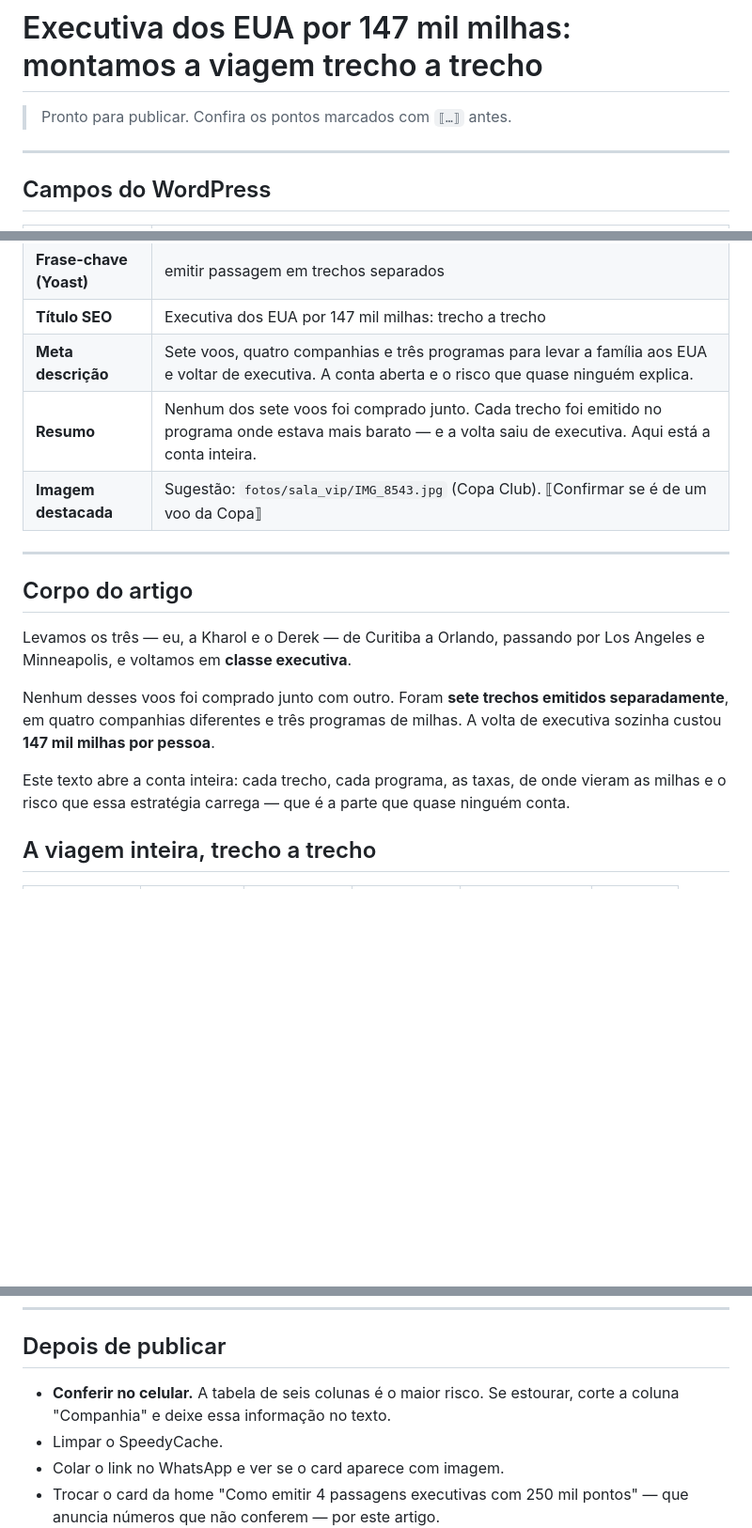
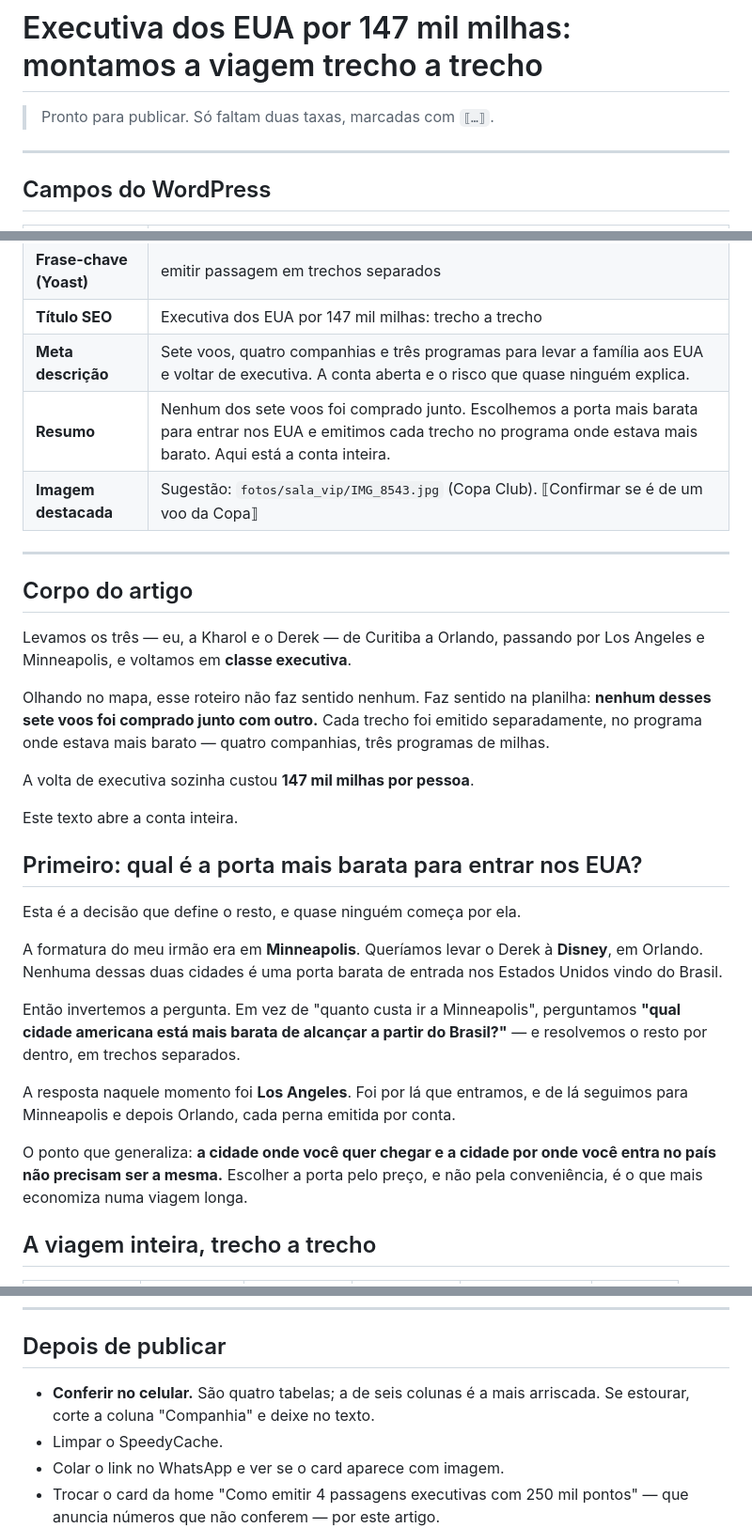
Before and after one commit to jeffersonarrudacwb/rotacomfamilia, a Markdown page: blog/artigos/bilhete-separado-executiva.md, 3 parts joined by grey strips. Shown at 94% size. GitHub-like rendering; blank space fills up the shorter version.

```diff
--- a/blog/artigos/bilhete-separado-executiva.md
+++ b/blog/artigos/bilhete-separado-executiva.md
@@ -1,6 +1,6 @@
 # Executiva dos EUA por 147 mil milhas: montamos a viagem trecho a trecho
 
-> Pronto para publicar. Confira os pontos marcados com `⟦…⟧` antes.
+> Pronto para publicar. Só faltam duas taxas, marcadas com `⟦…⟧`.
 
 ---
 
@@ -14,7 +14,7 @@
 | **Frase-chave (Yoast)** | emitir passagem em trechos separados |
 | **Título SEO** | Executiva dos EUA por 147 mil milhas: trecho a trecho |
 | **Meta descrição** | Sete voos, quatro companhias e três programas para levar a família aos EUA e voltar de executiva. A conta aberta e o risco que quase ninguém explica. |
-| **Resumo** | Nenhum dos sete voos foi comprado junto. Cada trecho foi emitido no programa onde estava mais barato — e a volta saiu de executiva. Aqui está a conta inteira. |
+| **Resumo** | Nenhum dos sete voos foi comprado junto. Escolhemos a porta mais barata para entrar nos EUA e emitimos cada trecho no programa onde estava mais barato. Aqui está a conta inteira. |
 | **Imagem destacada** | Sugestão: `fotos/sala_vip/IMG_8543.jpg` (Copa Club). ⟦Confirmar se é de um voo da Copa⟧ |
 
 ---
@@ -24,13 +24,33 @@
 Levamos os três — eu, a Kharol e o Derek — de Curitiba a Orlando, passando por
 Los Angeles e Minneapolis, e voltamos em **classe executiva**.
 
-Nenhum desses voos foi comprado junto com outro. Foram **sete trechos
-emitidos separadamente**, em quatro companhias diferentes e três programas de
-milhas. A volta de executiva sozinha custou **147 mil milhas por pessoa**.
+Olhando no mapa, esse roteiro não faz sentido nenhum. Faz sentido na planilha:
+**nenhum desses sete voos foi comprado junto com outro.** Cada trecho foi
+emitido separadamente, no programa onde estava mais barato — quatro companhias,
+três programas de milhas.
 
-Este texto abre a conta inteira: cada trecho, cada programa, as taxas, de onde
-vieram as milhas e o risco que essa estratégia carrega — que é a parte que
-quase ninguém conta.
+A volta de executiva sozinha custou **147 mil milhas por pessoa**.
+
+Este texto abre a conta inteira.
+
+## Primeiro: qual é a porta mais barata para entrar nos EUA?
+
+Esta é a decisão que define o resto, e quase ninguém começa por ela.
+
+A formatura do meu irmão era em **Minneapolis**. Queríamos levar o Derek à
+**Disney**, em Orlando. Nenhuma dessas duas cidades é uma porta barata de
+entrada nos Estados Unidos vindo do Brasil.
+
+Então invertemos a pergunta. Em vez de "quanto custa ir a Minneapolis",
+perguntamos **"qual cidade americana está mais barata de alcançar a partir do
+Brasil?"** — e resolvemos o resto por dentro, em trechos separados.
+
+A resposta naquele momento foi **Los Angeles**. Foi por lá que entramos, e de
+lá seguimos para Minneapolis e depois Orlando, cada perna emitida por conta.
+
+O ponto que generaliza: **a cidade onde você quer chegar e a cidade por onde
+você entra no país não precisam ser a mesma.** Escolher a porta pelo preço, e
+não pela conveniência, é o que mais economiza numa viagem longa.
 
 ## A viagem inteira, trecho a trecho
 
@@ -192,8 +231,8 @@ fazer sozinho.
 
 ## Depois de publicar
 
-- **Conferir no celular.** A tabela de seis colunas é o maior risco. Se estourar,
-  corte a coluna "Companhia" e deixe essa informação no texto.
+- **Conferir no celular.** São quatro tabelas; a de seis colunas é a mais
+  arriscada. Se estourar, corte a coluna "Companhia" e deixe no texto.
 - Limpar o SpeedyCache.
 - Colar o link no WhatsApp e ver se o card aparece com imagem.
 - Trocar o card da home "Como emitir 4 passagens executivas com 250 mil pontos"
```
Also changed, not shown: other parts of blog/artigos/bilhete-separado-executiva.md (+74 -55 lines).
